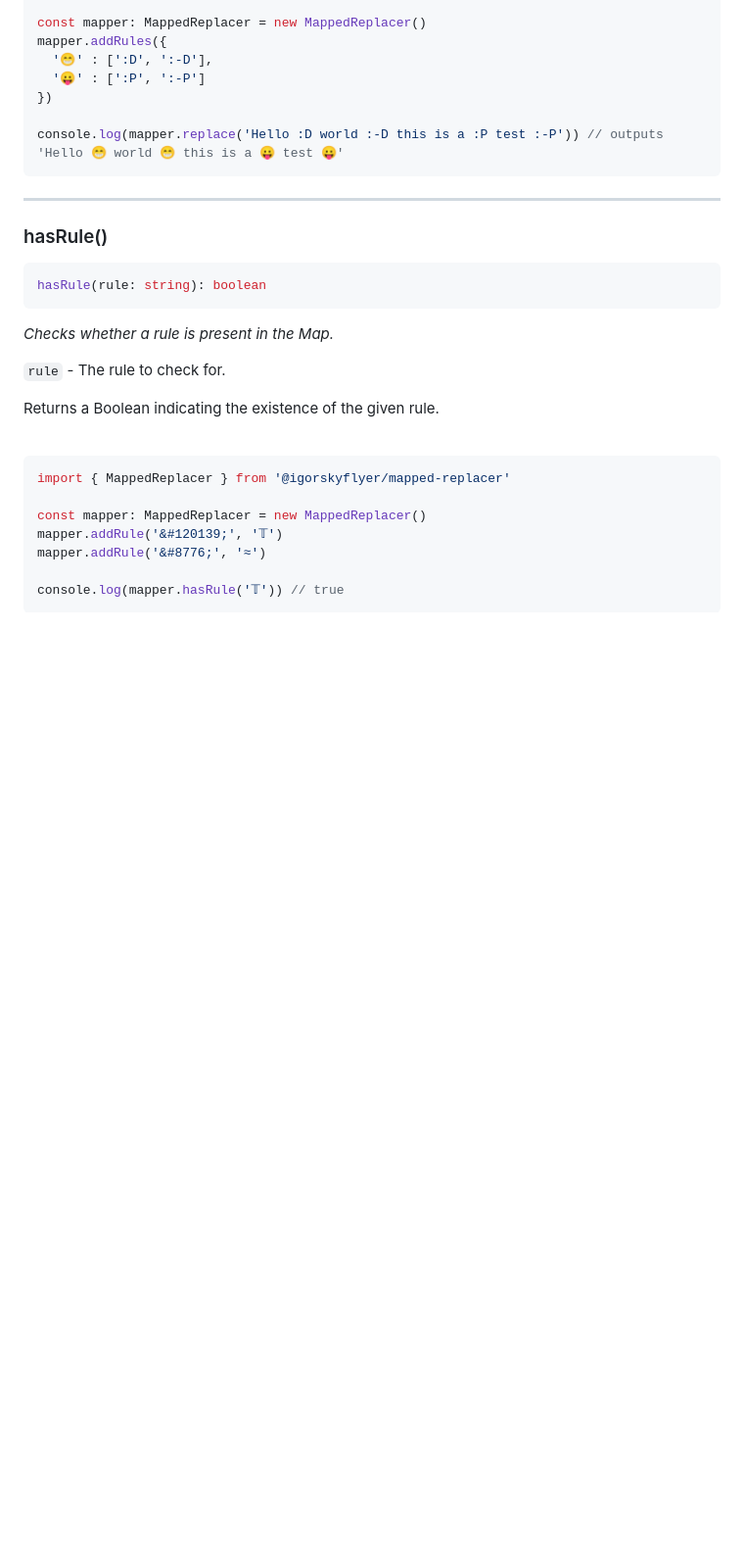
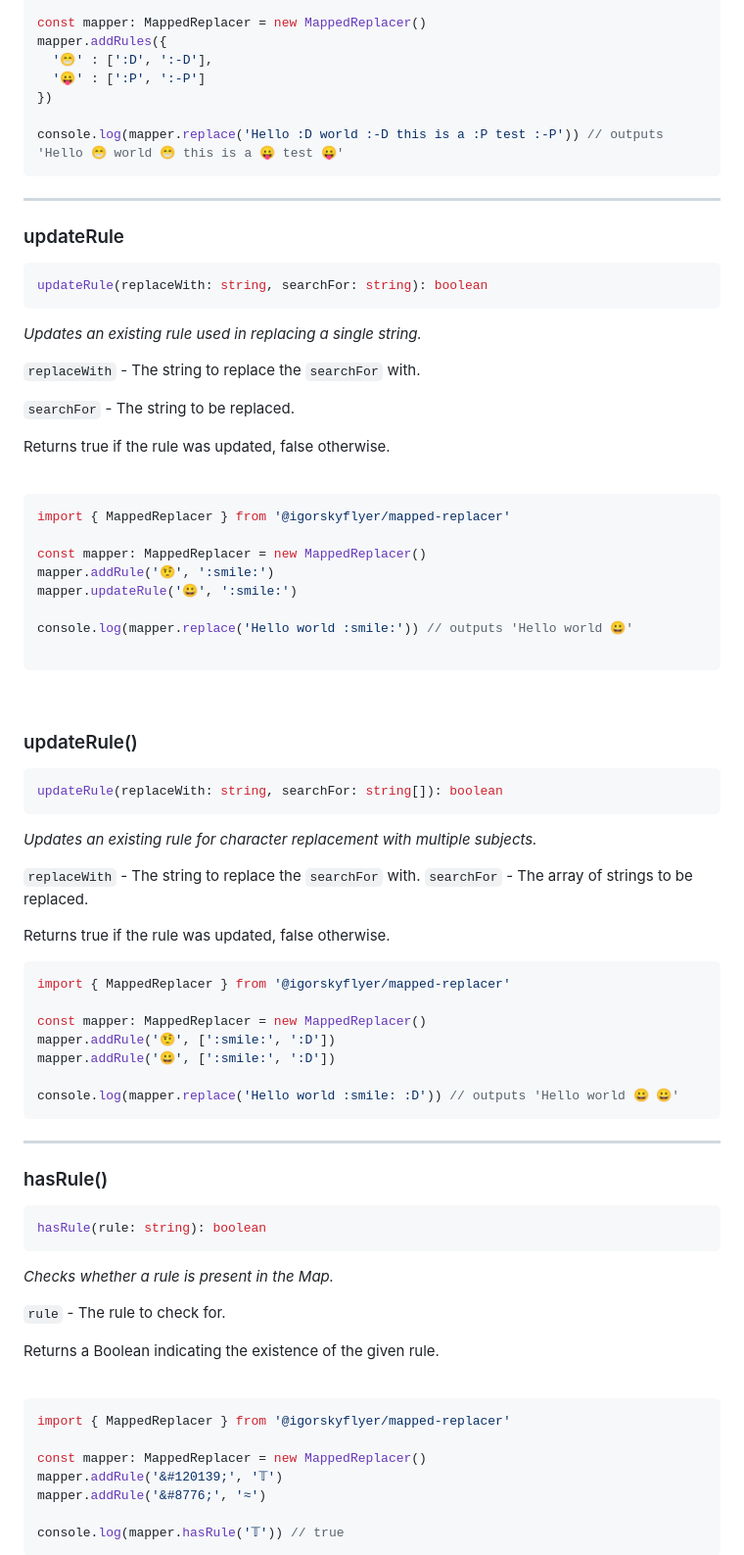
Before and after one commit to igorskyflyer/npm-mapped-replacer, a Markdown page: README.md, the part around the change. Shown: that part at 98% size. Rendered like a GitHub page; blank space fills up the shorter version.

````diff
--- a/README.md
+++ b/README.md
@@ -218,6 +218,60 @@ console.log(mapper.replace('Hello :D world :-D this is a :P test :-P')) // outpu
 
 ---
 
+### updateRule
+
+```ts
+updateRule(replaceWith: string, searchFor: string): boolean
+```
+
+*Updates an existing rule used in replacing a single string.*
+
+`replaceWith` - The string to replace the `searchFor` with.
+
+`searchFor` - The string to be replaced.
+
+Returns true if the rule was updated, false otherwise.
+
+<br>
+
+```ts
+import { MappedReplacer } from '@igorskyflyer/mapped-replacer'
+
+const mapper: MappedReplacer = new MappedReplacer()
+mapper.addRule('🤨', ':smile:')
+mapper.updateRule('😀', ':smile:')
+
+console.log(mapper.replace('Hello world :smile:')) // outputs 'Hello world 😀'
+
+```
+
+<br>
+
+### updateRule()
+
+```ts
+updateRule(replaceWith: string, searchFor: string[]): boolean
+```
+
+*Updates an existing rule for character replacement with multiple subjects.*
+
+`replaceWith` - The string to replace the `searchFor` with.
+`searchFor` - The array of strings to be replaced.
+
+Returns true if the rule was updated, false otherwise.
+
+```ts
+import { MappedReplacer } from '@igorskyflyer/mapped-replacer'
+
+const mapper: MappedReplacer = new MappedReplacer()
+mapper.addRule('🤨', [':smile:', ':D'])
+mapper.addRule('😀', [':smile:', ':D'])
+
+console.log(mapper.replace('Hello world :smile: :D')) // outputs 'Hello world 😀 😀'
+```
+
+---
+
 ### hasRule()
 
 ```ts
````
